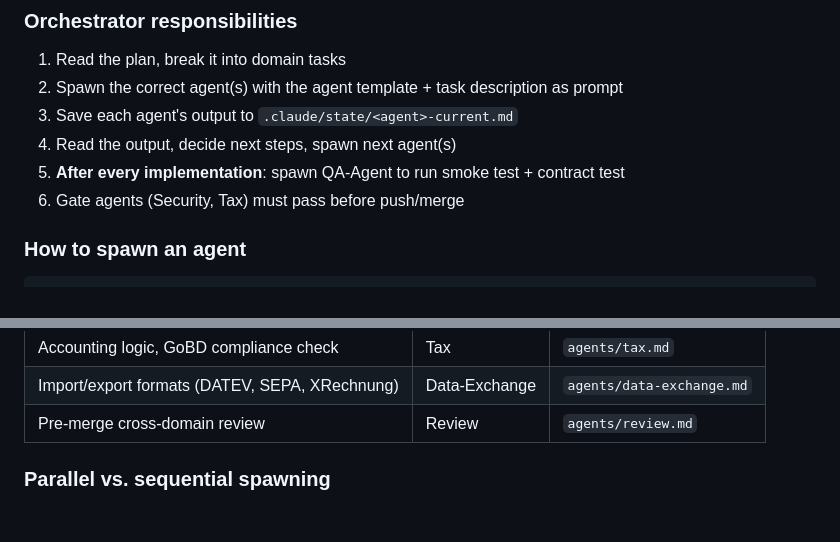
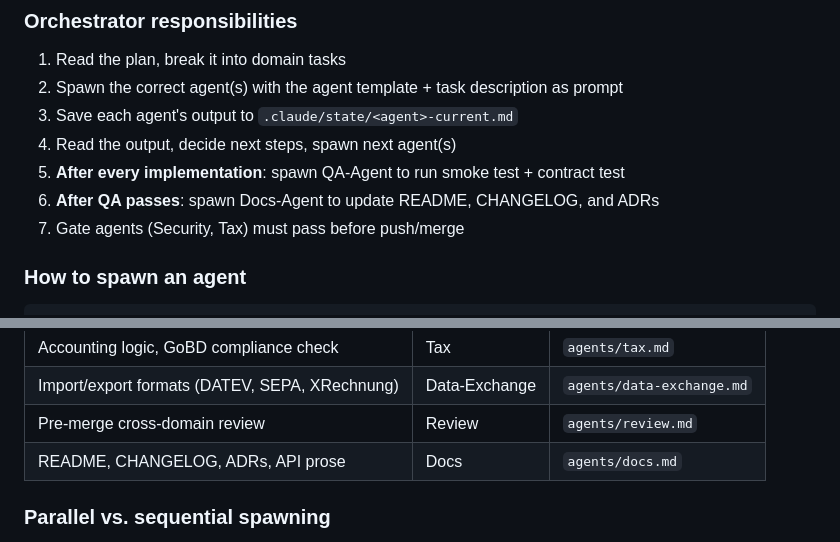
Before and after one commit to nofuturekid/webbuchhaltung, a Markdown page: CLAUDE.md, 2 parts joined by grey strips. GitHub-like rendering; blank space fills up the shorter version.

````diff
--- a/CLAUDE.md
+++ b/CLAUDE.md
@@ -104,7 +104,8 @@ It never writes domain code itself. All implementation is delegated to sub-agent
 3. Save each agent's output to `.claude/state/<agent>-current.md`
 4. Read the output, decide next steps, spawn next agent(s)
 5. **After every implementation**: spawn QA-Agent to run smoke test + contract test
-6. Gate agents (Security, Tax) must pass before push/merge
+6. **After QA passes**: spawn Docs-Agent to update README, CHANGELOG, and ADRs
+7. Gate agents (Security, Tax) must pass before push/merge
 
 ### How to spawn an agent
 ```python
@@ -139,6 +140,7 @@ focused context. Do NOT spawn agents for trivial one-liners or config tweaks.
 | Accounting logic, GoBD compliance check | Tax | `agents/tax.md` |
 | Import/export formats (DATEV, SEPA, XRechnung) | Data-Exchange | `agents/data-exchange.md` |
 | Pre-merge cross-domain review | Review | `agents/review.md` |
+| README, CHANGELOG, ADRs, API prose | Docs | `agents/docs.md` |
 
 ### Parallel vs. sequential spawning
 - **Parallel**: spawn multiple agents in one message when tasks are independent
````
Also changed, not shown: agents/docs.md (added, +96 -0 lines).
